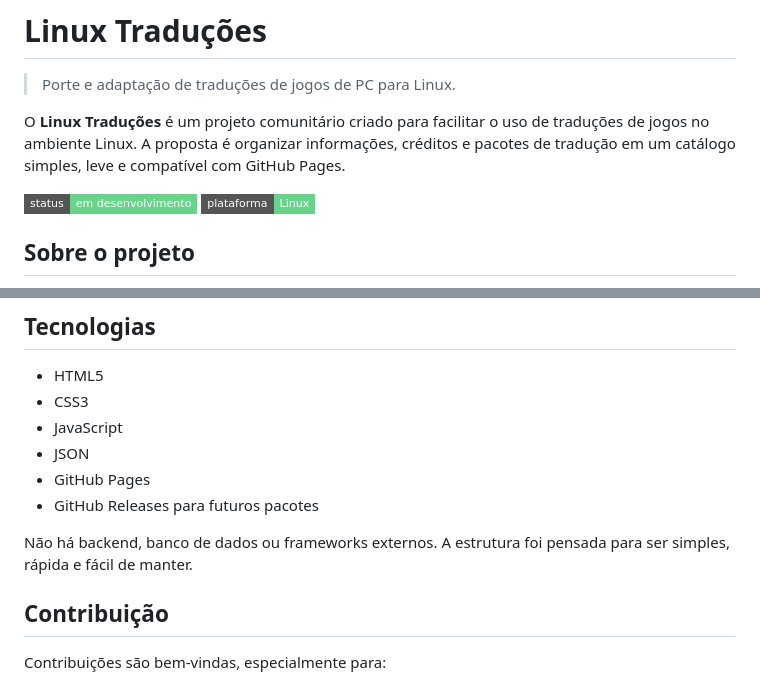
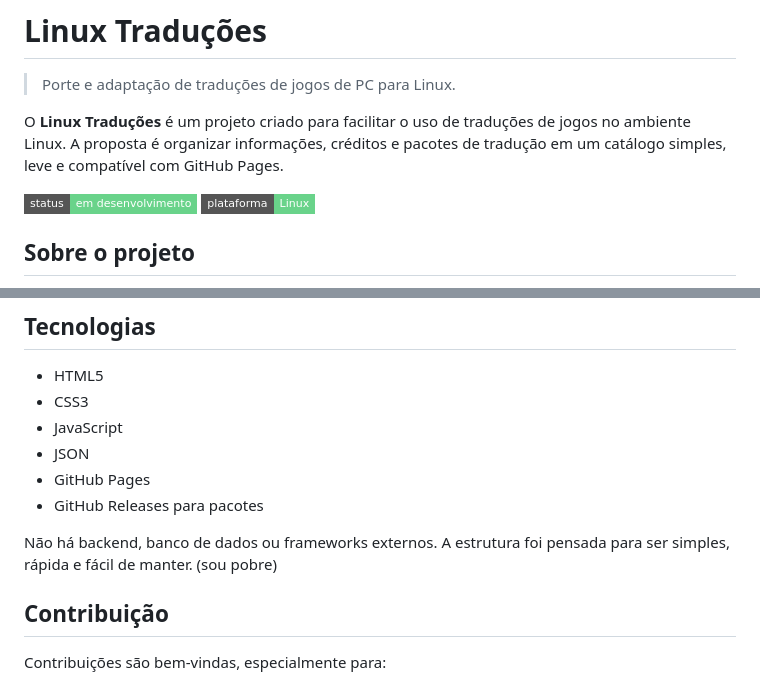
Before and after one commit to HaurylanClaan/linux_traducoes, a Markdown page: README.md, 2 parts joined by grey strips. GitHub-like rendering; badges without logos.

```diff
--- a/README.md
+++ b/README.md
@@ -2,7 +2,7 @@
 
 > Porte e adaptação de traduções de jogos de PC para Linux.
 
-O **Linux Traduções** é um projeto comunitário criado para facilitar o uso de traduções de jogos no ambiente Linux. A proposta é organizar informações, créditos e pacotes de tradução em um catálogo simples, leve e compatível com GitHub Pages.
+O **Linux Traduções** é um projeto criado para facilitar o uso de traduções de jogos no ambiente Linux. A proposta é organizar informações, créditos e pacotes de tradução em um catálogo simples, leve e compatível com GitHub Pages.
 
 ![Status](https://img.shields.io/badge/status-em%20desenvolvimento-69d38a?style=flat-square)
 ![Plataforma](https://img.shields.io/badge/plataforma-Linux-69d38a?style=flat-square)
@@ -59,9 +59,9 @@ As informações dos jogos ficam em `dados/jogos.json`. A página inicial e `jog
 - JavaScript
 - JSON
 - GitHub Pages
-- GitHub Releases para futuros pacotes
+- GitHub Releases para pacotes
 
-Não há backend, banco de dados ou frameworks externos. A estrutura foi pensada para ser simples, rápida e fácil de manter.
+Não há backend, banco de dados ou frameworks externos. A estrutura foi pensada para ser simples, rápida e fácil de manter. (sou pobre)
 
 ## Contribuição
 
```
